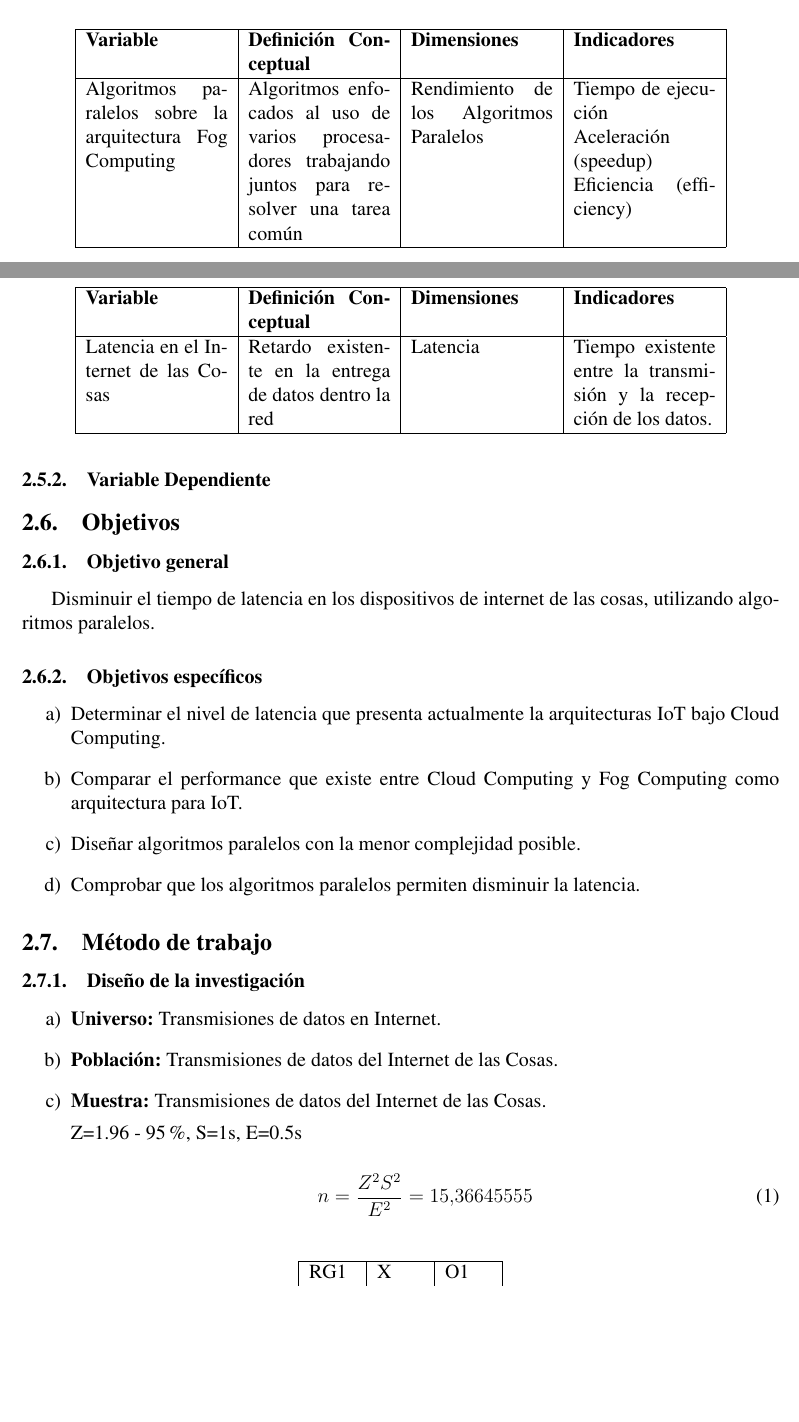
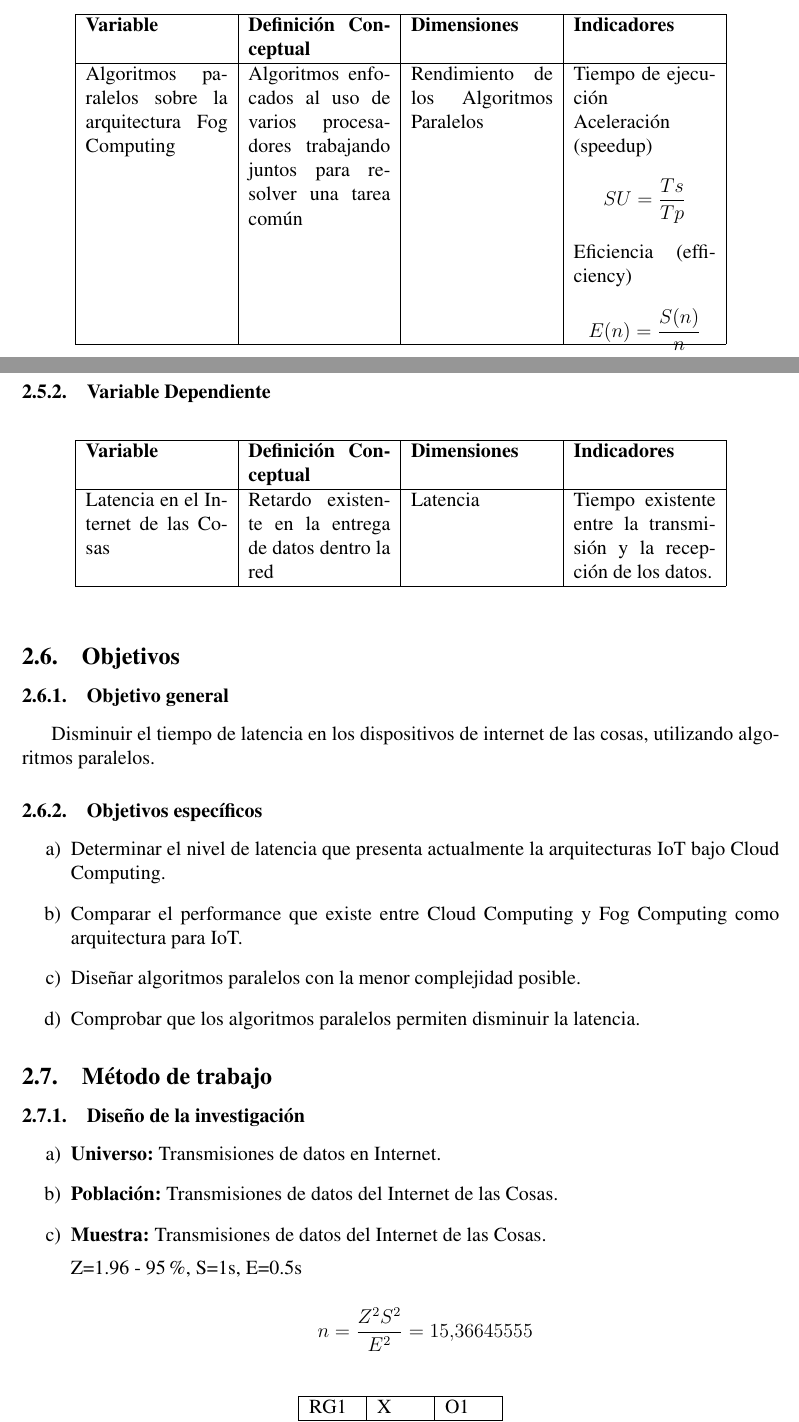
Before and after one commit to Hawk18/FogParallelAlgorithms, a LaTeX document (main.tex, which reads plan.tex): two parts of pages 15 and 16 of 18, joined at a grey line, cut so that both start at the same text, the shorter picture padded with empty space. Compiled offline with pdfLaTeX.

Commit message:
formulas

```diff
--- a/plan.tex
+++ b/plan.tex
@@ -75,8 +75,14 @@
                 Rendimiento de los Algoritmos Paralelos &
                 % COLUMNA 4 %
                 Tiempo de ejecución \par
-                Aceleración (speedup) \par
-                Eficiencia (efficiency) \par
+                Aceleración (speedup)
+                \begin{equation*}\label{}
+                    SU = \frac{Ts}{Tp}
+                \end{equation*}
+                Eficiencia (efficiency)
+                \begin{equation*}\label{}
+                    E(n) = \frac{S(n)}{n}
+                \end{equation*}
 
                 \\ \hline
 
@@ -125,9 +131,9 @@
                     \item[b)]{\bf Población:} Transmisiones de datos del Internet de las Cosas.\par
                     \item[c)]{\bf Muestra:} Transmisiones de datos del Internet de las Cosas.\par
                         Z=1.96 - 95\%, S=1s, E=0.5s\par
-                        \begin{equation}\label{eq:ej}
+                        \begin{equation*}\label{}
                             n = \frac{Z^{2}S^{2}}{E^{2}} = 15.36645555
-                        \end{equation}
+                        \end{equation*}
                         \begin{table}[h!]
                             \centering
                             \begin{tabular}{|p{1cm}|p{1cm}|p{1cm}|} \hline
```
Also changed, not shown: main.pdf, 4 other files.
